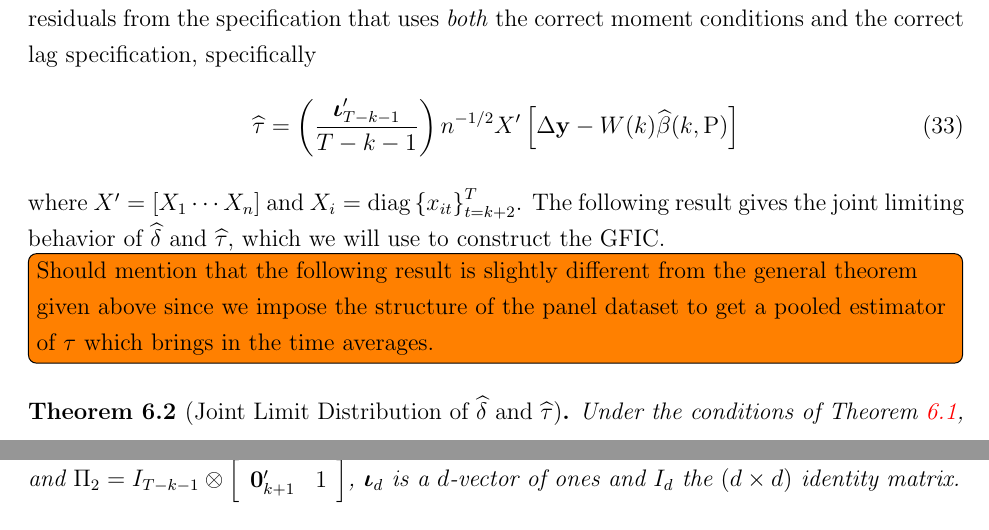
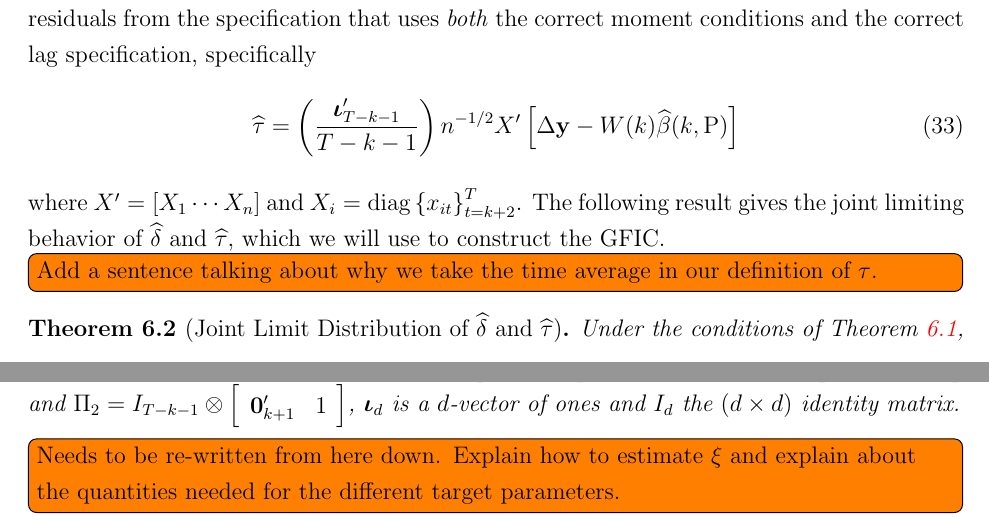
Before and after one commit to fditraglia/gfic, a LaTeX paper (main.tex, which reads dynamic_panel.tex): two parts of page 20 of 55, joined at a grey line, cut so that both start at the same text. Compiled offline with pdfLaTeX.

Commit message:
add todo notes for final steps in completing Dpanel writeup

```diff
--- a/dynamic_panel.tex
+++ b/dynamic_panel.tex
@@ -165,9 +165,7 @@ To construct an asymptotically unbiased estimator of $\tau$, we use the residual
 \end{equation}
 where $X' = [X_1 \cdots X_n]$ and $X_i = \mbox{diag}\left\{ x_{it} \right\}_{t = k + 2}^{T}$.
 The following result gives the joint limiting behavior of $\widehat{\delta}$ and $\widehat{\tau}$, which we will use to construct the GFIC.
-
-
-\todo[inline]{Should mention that the following result is slightly different from the general theorem given above since we impose the structure of the panel dataset to get a pooled estimator of $\tau$ which brings in the time averages.}
+\todo[inline]{Add a sentence talking about why we take the time average in our definition of $\tau$.}
 
 \begin{thm}[Joint Limit Distribution of $\widehat{\delta}$ and $\widehat{\tau}$]
   \label{thm:DpanelJoint}
@@ -208,6 +206,7 @@ The following result gives the joint limiting behavior of $\widehat{\delta}$ and
   $\boldsymbol{\iota}_{d}$ is a $d$-vector of ones and $I_d$ the $(d\times d)$ identity matrix.
 \end{thm}
 
+\todo[inline]{Needs to be re-written from here down. Explain how to estimate $\xi$ and explain about the quantities needed for the different target parameters.}
 
 As described above for the general GMM case, asymptotically unbiased estimators of $\tau$ and $\delta$ require a bias correction to provide asymptotically unbiased estimators of the quantities $\tau^2$, $\delta^2$ and $\tau\delta$ needed to estimate AMSE.
 To carry out this correction, we use the joint distribution of the bias parameter estimators:
```
Also changed, not shown: main.pdf, dynamic_panel.tex (2 more changed lines).
